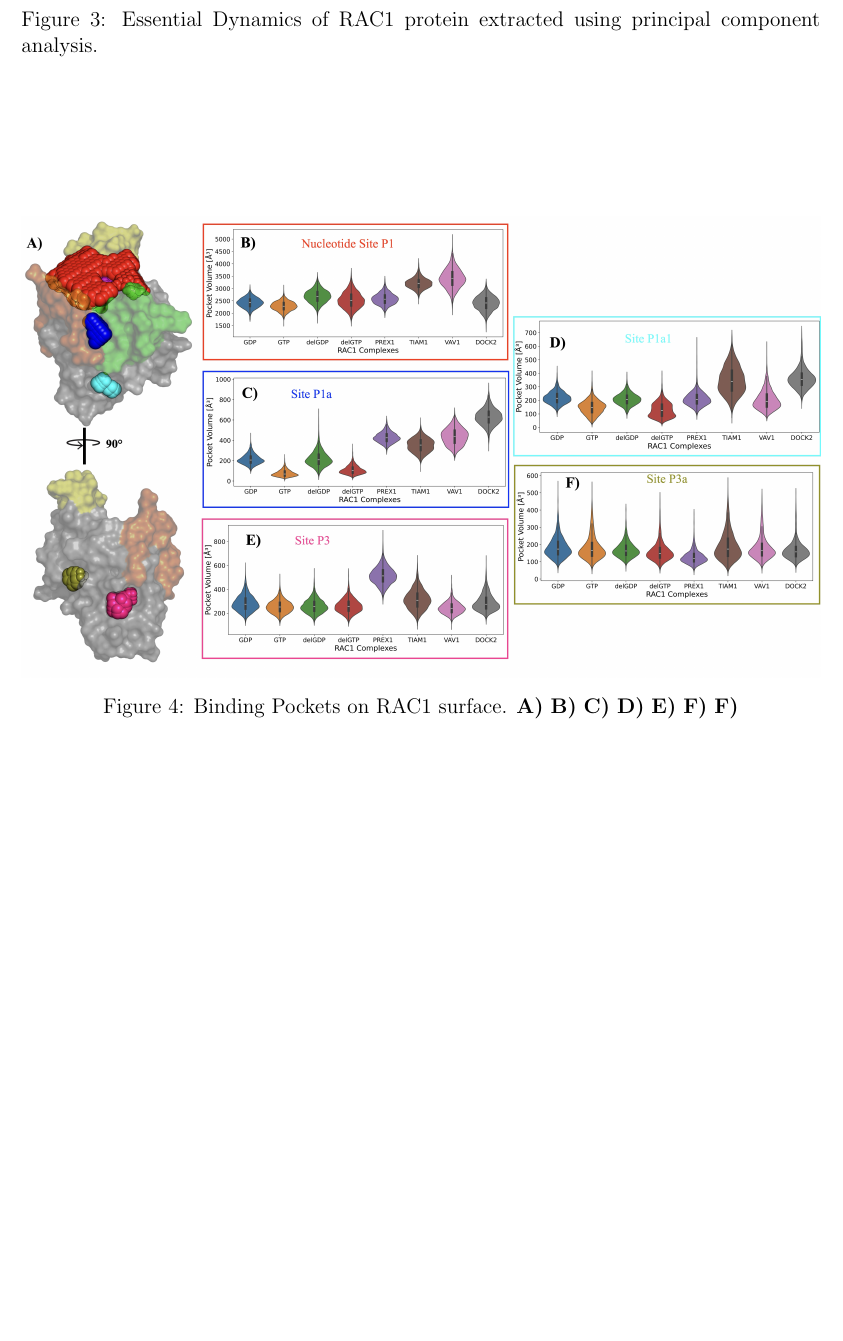
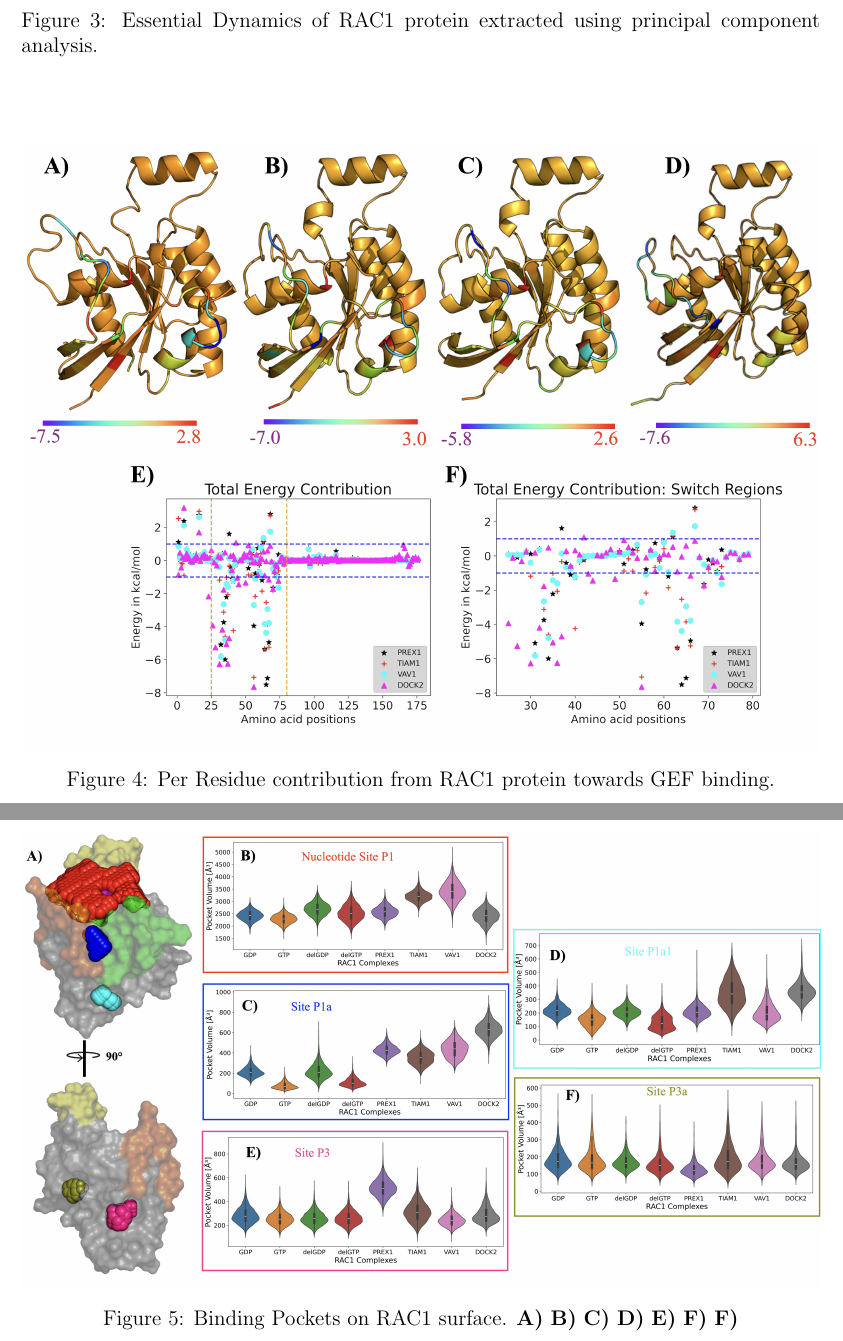
Before and after one commit to elvismartis/ORBIT-RAC1, a LaTeX paper (Draft_001.tex): part of page 16 of 16 before the commit and two parts of pages 16 and 17 of 17 after it, the two joined at a grey line, cut so that both start at the same text, the shorter picture padded with empty space. Compiled offline with pdfLaTeX.

Commit message:
Main Figures added.

```diff
--- a/Draft_001.tex
+++ b/Draft_001.tex
@@ -166,3 +166,4 @@ Small GTPases show significant role in regulating many cellular processes owing
     \centering
     \includegraphics[width=1\textwidth]{Figure3.jpg}
     \caption{Essential Dynamics of RAC1 protein extracted using principal component analysis. }
+    \label{fig:PCA-2}
@@ -170,6 +170,11 @@ Small GTPases show significant role in regulating many cellular processes owing
 \end{figure}
 
-
+\begin{figure}[ht]
+    \centering
+    \includegraphics[width=1\textwidth]{Figure4.jpg}
+    \caption{Per Residue contribution from RAC1 protein towards GEF binding. }
+    \label{fig:MMGBSA}
+\end{figure}
 
 \subsection{identifying alternate binding pockets on RAC1 surface}
 
```
Also changed, not shown: Draft_001.tex (7 more changed lines).
